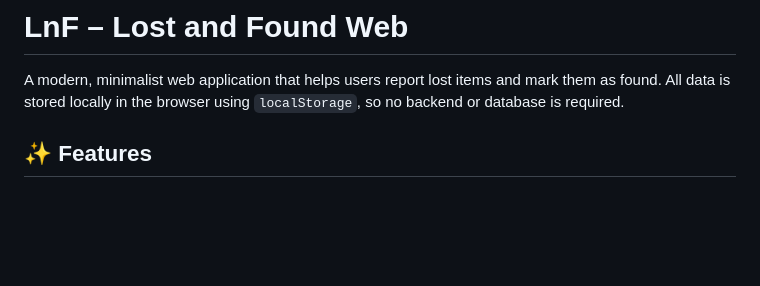
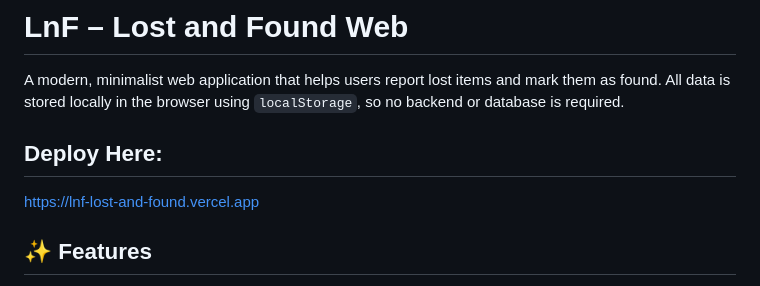
Before and after one commit to itsmebin/LnF-Lost-and-Found, a Markdown page: README.md, the part around the change. Drawn GitHub-style; blank space fills up the shorter version.

Commit message:
Update README with deployment link and formatting
Added deployment link and improved formatting.

```diff
--- a/README.md
+++ b/README.md
@@ -1,6 +1,10 @@
 # LnF – Lost and Found Web
 
 A modern, minimalist web application that helps users report lost items and mark them as found. All data is stored locally in the browser using `localStorage`, so no backend or database is required.
+
+
+## Deploy Here:
+https://lnf-lost-and-found.vercel.app
 
 ## ✨ Features
 
```
